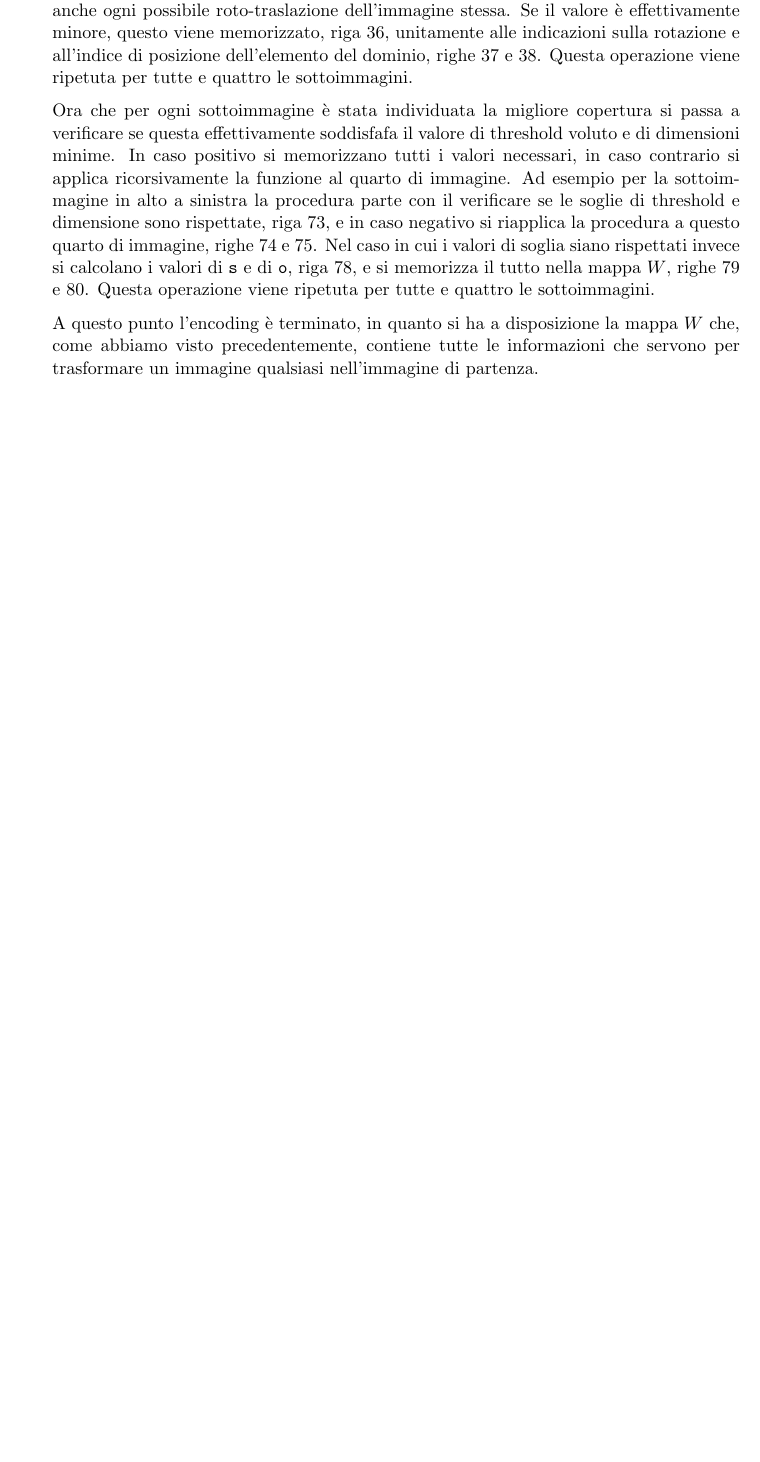
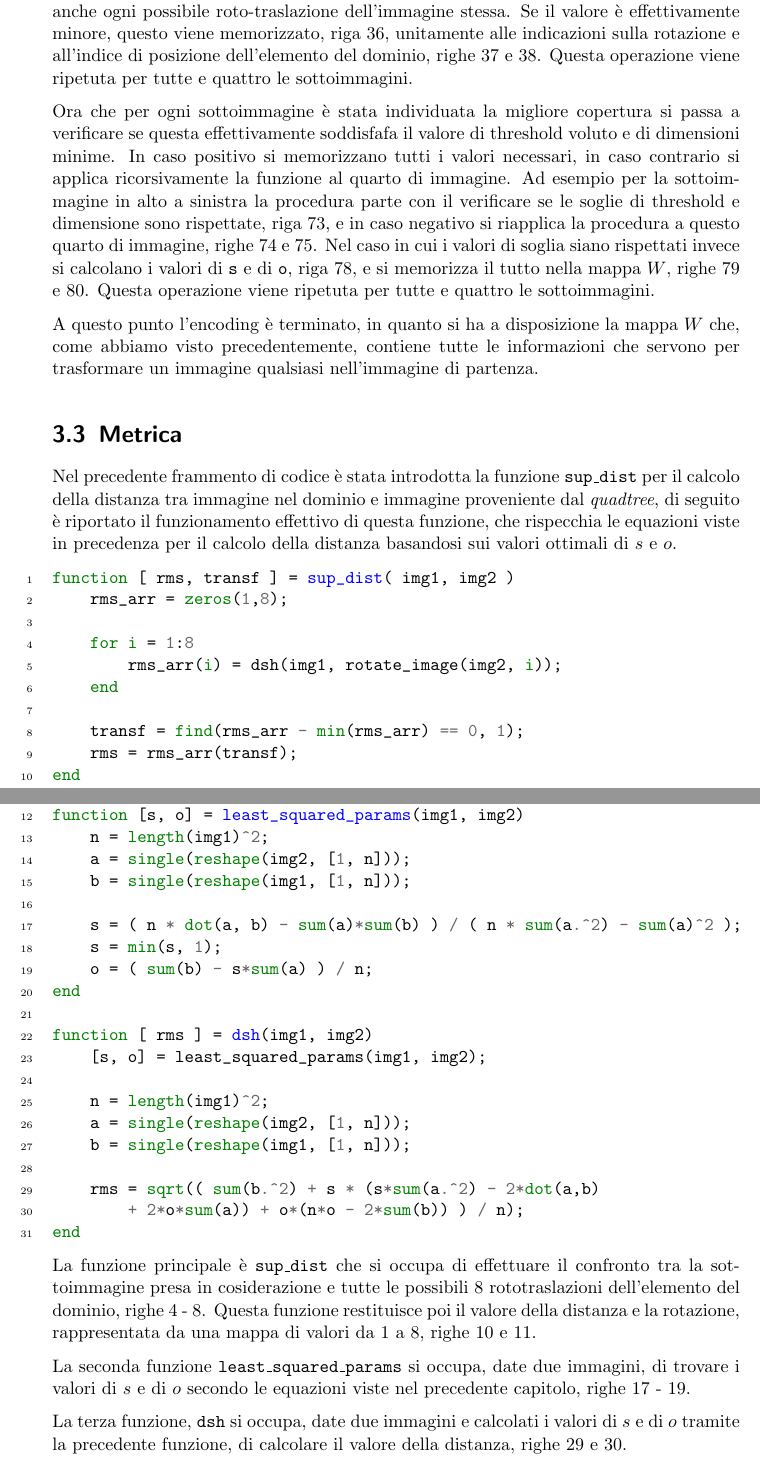
Before and after one commit to luca-dex/shiny-octo-dubstep, a LaTeX document (doc/relazione.tex): part of page 18 of 19 before the commit and two parts of pages 18 and 19 of 20 after it, the two joined at a grey line, cut so that both start at the same text, the shorter picture padded with empty space. Compiled offline with pdfLaTeX.

Commit message:
calcolo rms

```diff
--- a/doc/relazione.tex
+++ b/doc/relazione.tex
@@ -521,6 +523,50 @@ Ora che per ogni sottoimmagine è stata individuata la migliore copertura si pas
 
 A questo punto l'encoding è terminato, in quanto si ha a disposizione la mappa $W$ che, come abbiamo visto precedentemente, contiene tutte le informazioni che servono per trasformare un immagine qualsiasi nell'immagine di partenza.
 
+\section{Metrica}
+
+Nel precedente frammento di codice è stata introdotta la funzione \texttt{sup\_dist} per il calcolo della distanza tra immagine nel dominio e immagine proveniente dal \textit{quadtree}, di seguito è riportato il funzionamento effettivo di questa funzione, che rispecchia le equazioni viste in precedenza per il calcolo della distanza basandosi sui valori ottimali di $s$ e $o$.
+
+\begin{minted}[linenos=true]{matlab}
+function [ rms, transf ] = sup_dist( img1, img2 )
+    rms_arr = zeros(1,8);
+
+    for i = 1:8
+        rms_arr(i) = dsh(img1, rotate_image(img2, i));
+    end
+
+    transf = find(rms_arr - min(rms_arr) == 0, 1);
+    rms = rms_arr(transf);
+end
+
+function [s, o] = least_squared_params(img1, img2)
+    n = length(img1)^2;
+    a = single(reshape(img2, [1, n]));
+    b = single(reshape(img1, [1, n]));
+
+    s = ( n * dot(a, b) - sum(a)*sum(b) ) / ( n * sum(a.^2) - sum(a)^2 );
+    s = min(s, 1);
+    o = ( sum(b) - s*sum(a) ) / n;
+end
+
+function [ rms ] = dsh(img1, img2)
+    [s, o] = least_squared_params(img1, img2);
+
+    n = length(img1)^2;
+    a = single(reshape(img2, [1, n]));
+    b = single(reshape(img1, [1, n]));
+
+    rms = sqrt(( sum(b.^2) + s * (s*sum(a.^2) - 2*dot(a,b)
+        + 2*o*sum(a)) + o*(n*o - 2*sum(b)) ) / n);
+end
+\end{minted}
+
+La funzione principale è \texttt{sup\_dist} che si occupa di effettuare il confronto tra la sottoimmagine presa in cosiderazione e tutte le possibili 8 rototraslazioni dell'elemento del dominio, righe 4 - 8. Questa funzione restituisce poi il valore della distanza e la rotazione, rappresentata da una mappa di valori da 1 a 8, righe 10 e 11.
+
+La seconda funzione \texttt{least\_squared\_params} si occupa, date due immagini, di trovare i valori di $s$ e di $o$ secondo le equazioni viste nel precedente capitolo, righe 17 - 19.
+
+La terza funzione, \texttt{dsh} si occupa, date due immagini e calcolati i valori di $s$ e di $o$ tramite la precedente funzione, di calcolare il valore della distanza, righe 29 e 30.
+
 \chapter{Test, benchmarks}
 
 
```
Also changed, not shown: doc/relazione.tex (4 more changed lines).
